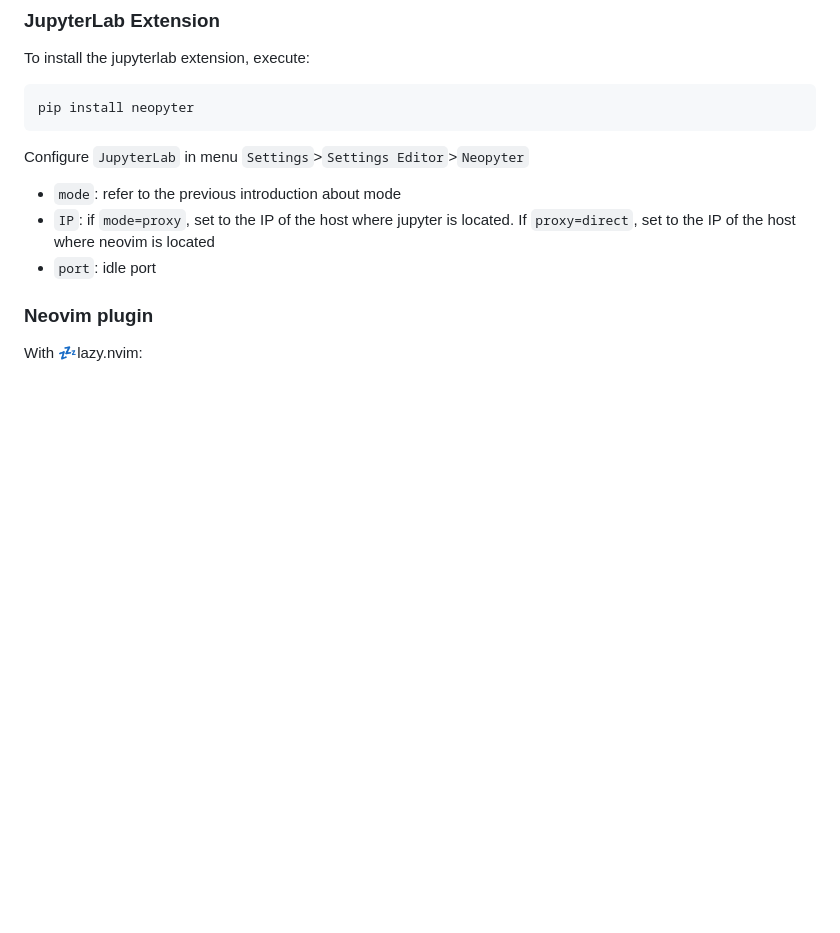
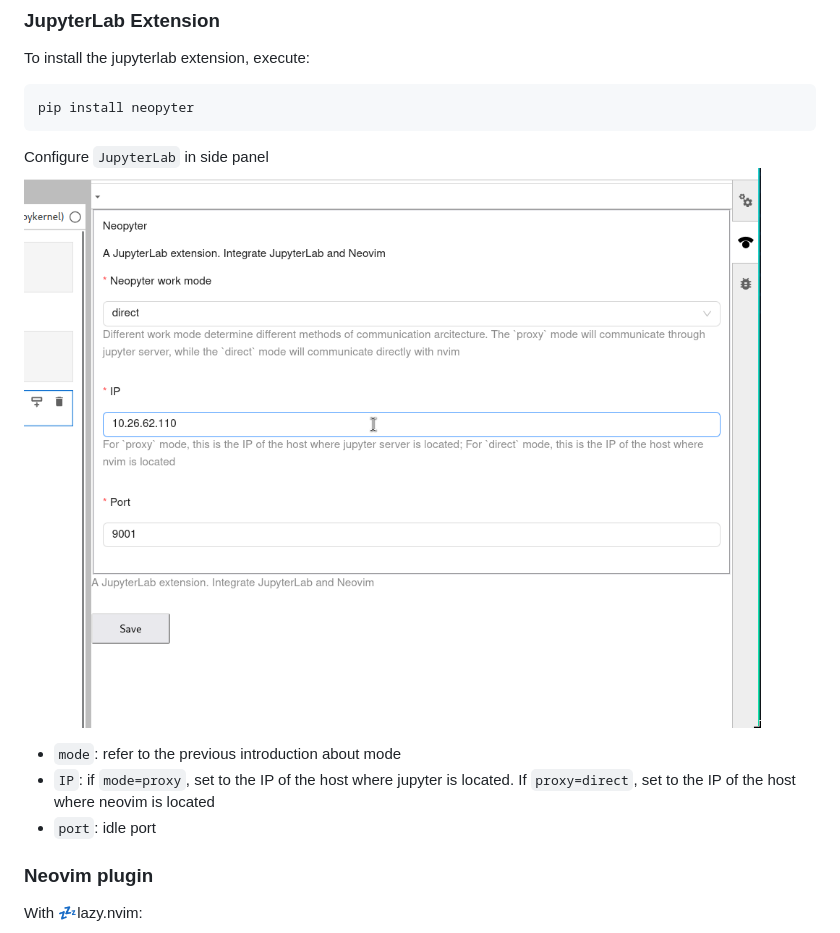
Before and after one commit to SUSTech-data/neopyter, a Markdown page: README.md, the part around the change. Drawn GitHub-style; pictures changed too: doc/sidepanel.png (added); blank space fills up the shorter version.

Commit message:
docs: update README.md

````diff
--- a/README.md
+++ b/README.md
@@ -46,8 +46,8 @@ To install the jupyterlab extension, execute:
 ```bash
 pip install neopyter
 ```
-
-Configure `JupyterLab` in menu `Settings`>`Settings Editor`>`Neopyter`
+Configure `JupyterLab` in side panel
+![side panel](./doc/sidepanel.png)
 
 - `mode`: refer to the previous introduction about mode
 - `IP`: if `mode=proxy`, set to the IP of the host where jupyter is located. If `proxy=direct`, set to the IP of the
````
